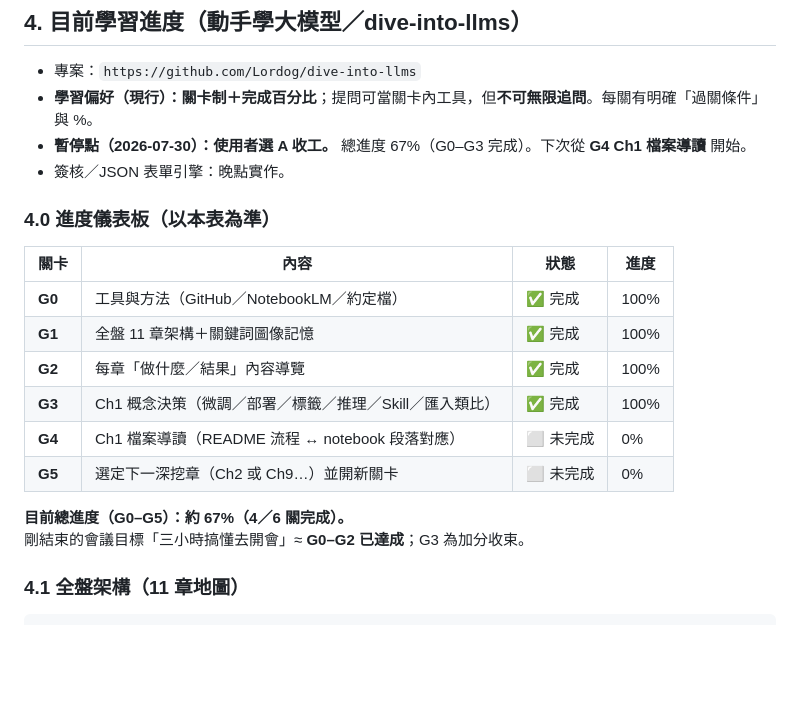
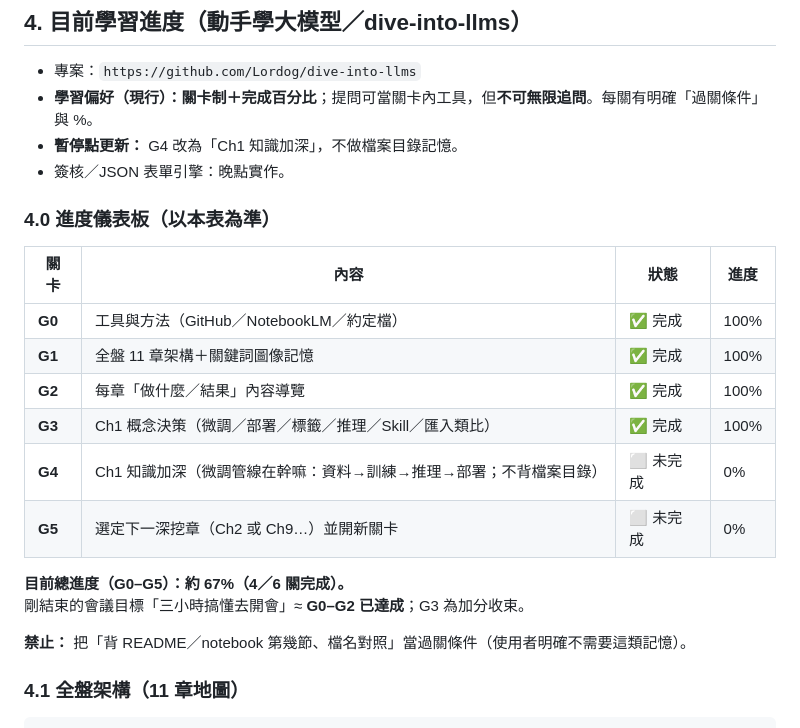
Before and after one commit to hyi1105/Approval, a Markdown page: 學習約定.md, the part around the change. GitHub-like rendering; blank space fills up the shorter version.

Commit message:
Redefine G4 as Ch1 conceptual deepening, not file-map memorization.
Co-authored-by: hyi1105 <hyi1105@users.noreply.github.com>

```diff
--- a/學習約定.md
+++ b/學習約定.md
@@ -53,7 +53,7 @@
 
 - 專案：`https://github.com/Lordog/dive-into-llms`
 - **學習偏好（現行）：關卡制＋完成百分比**；提問可當關卡內工具，但**不可無限追問**。每關有明確「過關條件」與 %。
-- **暫停點（2026-07-30）：使用者選 A 收工。** 總進度 67%（G0–G3 完成）。下次從 **G4 Ch1 檔案導讀** 開始。
+- **暫停點更新：** G4 改為「Ch1 知識加深」，不做檔案目錄記憶。
 - 簽核／JSON 表單引擎：晚點實作。
 
 ### 4.0 進度儀表板（以本表為準）
@@ -64,11 +64,13 @@
 | **G1** | 全盤 11 章架構＋關鍵詞圖像記憶 | ✅ 完成 | 100% |
 | **G2** | 每章「做什麼／結果」內容導覽 | ✅ 完成 | 100% |
 | **G3** | Ch1 概念決策（微調／部署／標籤／推理／Skill／匯入類比） | ✅ 完成 | 100% |
-| **G4** | Ch1 檔案導讀（README 流程 ↔ notebook 段落對應） | ⬜ 未完成 | 0% |
+| **G4** | Ch1 知識加深（微調管線在幹嘛：資料→訓練→推理→部署；不背檔案目錄） | ⬜ 未完成 | 0% |
 | **G5** | 選定下一深挖章（Ch2 或 Ch9…）並開新關卡 | ⬜ 未完成 | 0% |
 
 **目前總進度（G0–G5）：約 67%（4／6 關完成）。**
 剛結束的會議目標「三小時搞懂去開會」≈ **G0–G2 已達成**；G3 為加分收束。
+
+**禁止：** 把「背 README／notebook 第幾節、檔名對照」當過關條件（使用者明確不需要這類記憶）。
 
 ### 4.1 全盤架構（11 章地圖）
 
```
